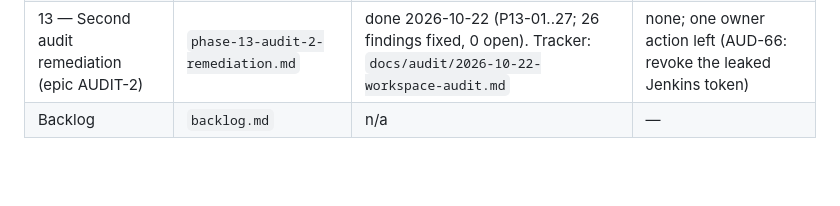
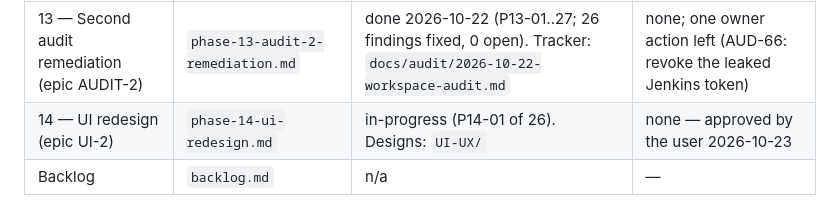
Before and after one commit to SithumRaigamage/JobTrigger, a Markdown page: tasks/README.md, the part around the change. Drawn GitHub-style; blank space fills up the shorter version.

```diff
--- a/tasks/README.md
+++ b/tasks/README.md
@@ -27,6 +27,7 @@ check "where are we."
 | 11 — Jenkins extended capabilities (epic JX) | `phase-11-jenkins-extended.md` | done 2026-09-30 (P11-01..28; P11-27 closed as won't-do by its verification gate). Only P11-03 is open, **blocked** on a physical Android device and tracked in `release-checklist.md` | P12-04 (shared repository guard); P11-01 fixture Jenkins for verification |
 | 12 — Audit remediation (epic AUDIT) | `phase-12-audit-remediation.md` | done 2026-10-01 (P12-01..11 frontend, P12-20..27 backend). Audit: 41 findings, all fixed; tracker: `docs/audit/2026-09-29-workspace-audit.md`. Open follow-up noted there: the SwiftUI-parity `buildUnstable` orange is below 3:1 on light | none; backend-track items need per-item approval; P12-06 needs a product decision on LAN `http://` |
 | 13 — Second audit remediation (epic AUDIT-2) | `phase-13-audit-2-remediation.md` | done 2026-10-22 (P13-01..27; 26 findings fixed, 0 open). Tracker: `docs/audit/2026-10-22-workspace-audit.md` | none; one owner action left (AUD-66: revoke the leaked Jenkins token) |
+| 14 — UI redesign (epic UI-2) | `phase-14-ui-redesign.md` | in-progress (P14-01 of 26). Designs: `UI-UX/` | none — approved by the user 2026-10-23 |
 | Backlog | `backlog.md` | n/a | — |
 
 `done` above means **development-complete**, not "in production." A handful
```
Also changed, not shown: tasks/phase-14-ui-redesign.md (added, +66 -0 lines).
